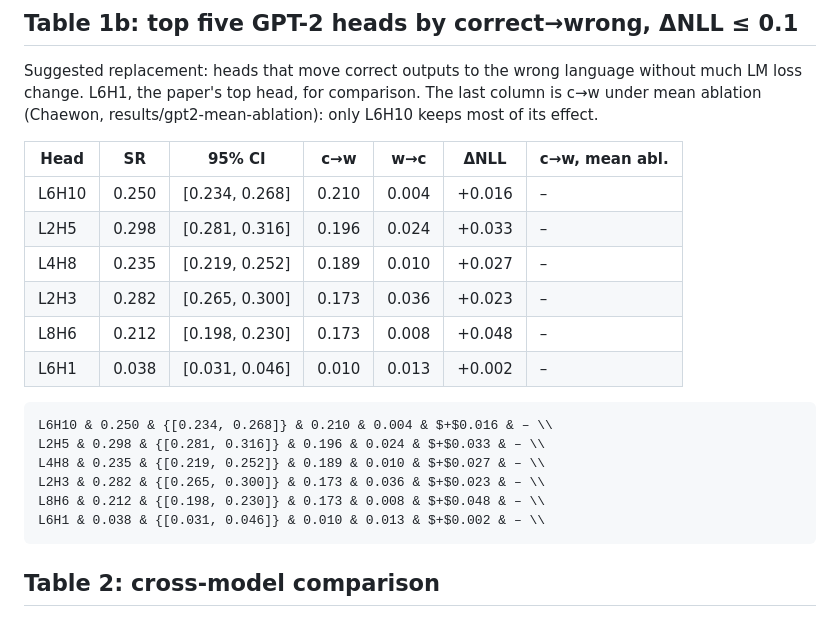
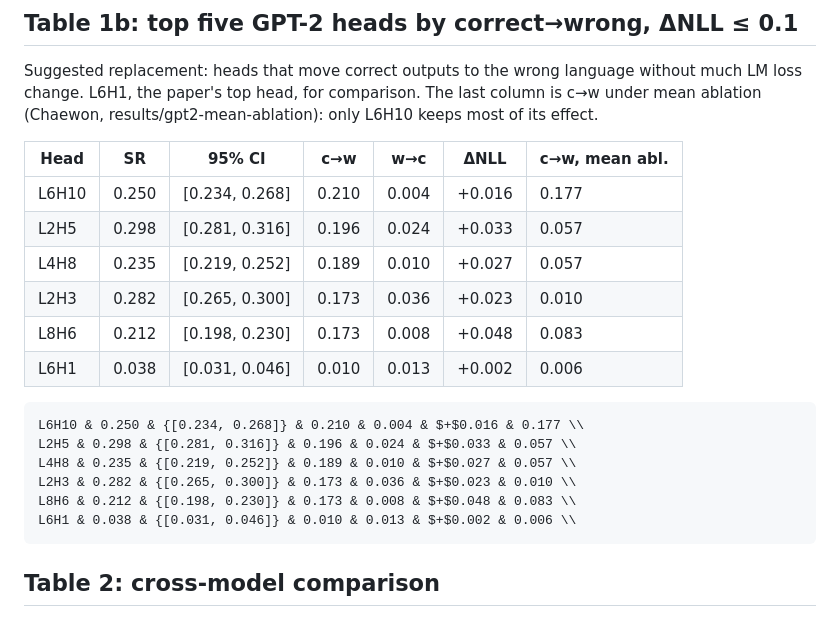
Before and after one commit to arjunpil/LIHA-First-Token-Broadcasters, a Markdown page: rerun/TABLES.md, the part around the change. Rendered like a GitHub page.

Commit message:
Fill the mean ablation column in table 1b from #6

````diff
--- a/rerun/TABLES.md
+++ b/rerun/TABLES.md
@@ -29,20 +29,20 @@ Suggested replacement: heads that move correct outputs to the wrong language wit
 
 | Head | SR | 95% CI | c→w | w→c | ΔNLL | c→w, mean abl. |
 |---|---|---|---|---|---|---|
-| L6H10 | 0.250 | [0.234, 0.268] | 0.210 | 0.004 | +0.016 | – |
-| L2H5 | 0.298 | [0.281, 0.316] | 0.196 | 0.024 | +0.033 | – |
-| L4H8 | 0.235 | [0.219, 0.252] | 0.189 | 0.010 | +0.027 | – |
-| L2H3 | 0.282 | [0.265, 0.300] | 0.173 | 0.036 | +0.023 | – |
-| L8H6 | 0.212 | [0.198, 0.230] | 0.173 | 0.008 | +0.048 | – |
-| L6H1 | 0.038 | [0.031, 0.046] | 0.010 | 0.013 | +0.002 | – |
+| L6H10 | 0.250 | [0.234, 0.268] | 0.210 | 0.004 | +0.016 | 0.177 |
+| L2H5 | 0.298 | [0.281, 0.316] | 0.196 | 0.024 | +0.033 | 0.057 |
+| L4H8 | 0.235 | [0.219, 0.252] | 0.189 | 0.010 | +0.027 | 0.057 |
+| L2H3 | 0.282 | [0.265, 0.300] | 0.173 | 0.036 | +0.023 | 0.010 |
+| L8H6 | 0.212 | [0.198, 0.230] | 0.173 | 0.008 | +0.048 | 0.083 |
+| L6H1 | 0.038 | [0.031, 0.046] | 0.010 | 0.013 | +0.002 | 0.006 |
 
 ```latex
-L6H10 & 0.250 & {[0.234, 0.268]} & 0.210 & 0.004 & $+$0.016 & – \\
-L2H5 & 0.298 & {[0.281, 0.316]} & 0.196 & 0.024 & $+$0.033 & – \\
-L4H8 & 0.235 & {[0.219, 0.252]} & 0.189 & 0.010 & $+$0.027 & – \\
-L2H3 & 0.282 & {[0.265, 0.300]} & 0.173 & 0.036 & $+$0.023 & – \\
-L8H6 & 0.212 & {[0.198, 0.230]} & 0.173 & 0.008 & $+$0.048 & – \\
-L6H1 & 0.038 & {[0.031, 0.046]} & 0.010 & 0.013 & $+$0.002 & – \\
+L6H10 & 0.250 & {[0.234, 0.268]} & 0.210 & 0.004 & $+$0.016 & 0.177 \\
+L2H5 & 0.298 & {[0.281, 0.316]} & 0.196 & 0.024 & $+$0.033 & 0.057 \\
+L4H8 & 0.235 & {[0.219, 0.252]} & 0.189 & 0.010 & $+$0.027 & 0.057 \\
+L2H3 & 0.282 & {[0.265, 0.300]} & 0.173 & 0.036 & $+$0.023 & 0.010 \\
+L8H6 & 0.212 & {[0.198, 0.230]} & 0.173 & 0.008 & $+$0.048 & 0.083 \\
+L6H1 & 0.038 & {[0.031, 0.046]} & 0.010 & 0.013 & $+$0.002 & 0.006 \\
 ```
 
 ## Table 2: cross-model comparison
````
